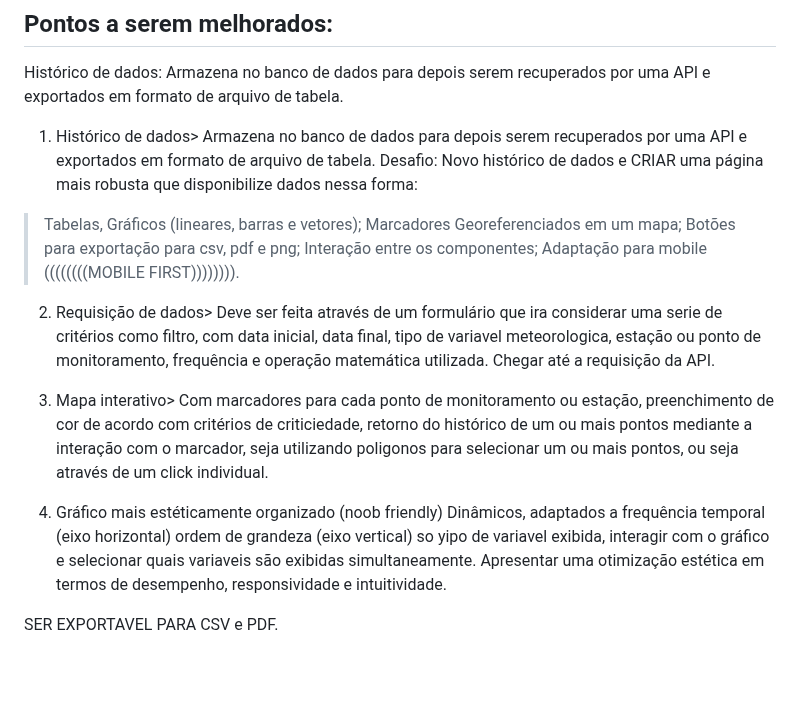
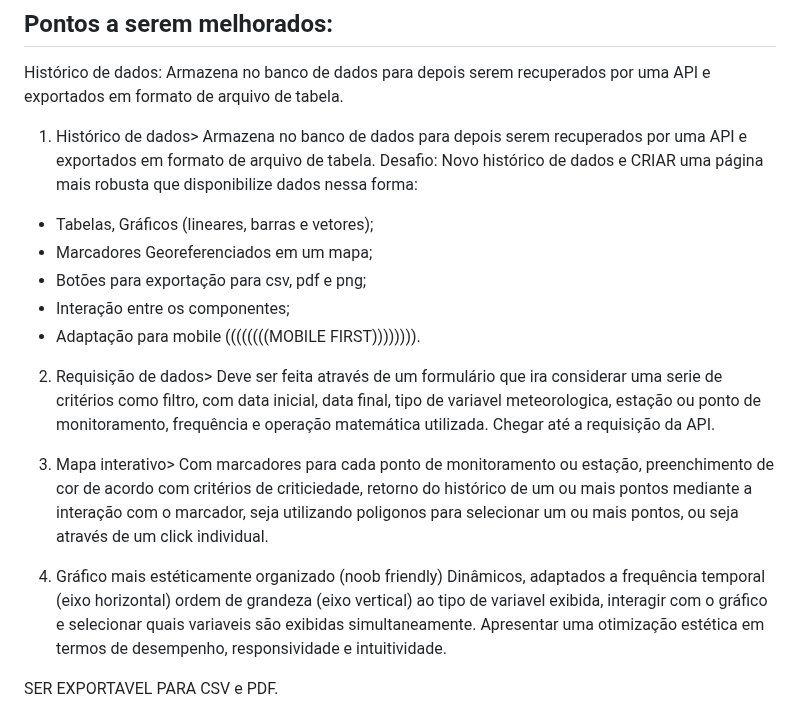
Before and after one commit to lorranprt/grupo-4d, a Markdown page: anotações.md, the part around the change. GitHub-like rendering; blank space fills up the shorter version.

```diff
--- a/anotações.md
+++ b/anotações.md
@@ -25,11 +25,11 @@ Armazena no banco de dados para depois serem recuperados por uma API e exportado
 1. Histórico de dados>
 Armazena no banco de dados para depois serem recuperados por uma API e exportados em formato de arquivo de tabela. Desafio: Novo histórico de dados e CRIAR uma página mais robusta que disponibilize dados nessa forma:
 
->Tabelas, Gráficos (lineares, barras e vetores);
->Marcadores Georeferenciados em um mapa;
->Botões para exportação para csv, pdf e png;
->Interação entre os componentes;
->Adaptação para mobile ((((((((MOBILE FIRST)))))))).
+- Tabelas, Gráficos (lineares, barras e vetores);
+- Marcadores Georeferenciados em um mapa;
+- Botões para exportação para csv, pdf e png;
+- Interação entre os componentes;
+- Adaptação para mobile ((((((((MOBILE FIRST)))))))).
 
 2. Requisição de dados>
 Deve ser feita através de um formulário que ira considerar uma serie de critérios como filtro, com data inicial, data final, tipo de variavel meteorologica, estação ou ponto de monitoramento, frequência e operação matemática utilizada.
@@ -39,7 +39,7 @@ Deve ser feita através de um formulário que ira considerar uma serie de crité
 Com marcadores para cada ponto de monitoramento ou estação, preenchimento de cor de acordo com critérios de criticiedade, retorno do histórico de um ou mais pontos mediante a interação com o marcador, seja utilizando poligonos para selecionar um ou mais pontos, ou seja através de um click individual.
 
 4. Gráfico mais estéticamente organizado (noob friendly)
-Dinâmicos, adaptados a frequência temporal (eixo horizontal) ordem de grandeza (eixo vertical) so yipo de variavel exibida, interagir com o gráfico e selecionar quais variaveis são exibidas simultaneamente. Apresentar uma otimização estética em termos de desempenho, responsividade e intuitividade.
+Dinâmicos, adaptados a frequência temporal (eixo horizontal) ordem de grandeza (eixo vertical) ao tipo de variavel exibida, interagir com o gráfico e selecionar quais variaveis são exibidas simultaneamente. Apresentar uma otimização estética em termos de desempenho, responsividade e intuitividade.
 
 SER EXPORTAVEL PARA CSV e PDF.
 
```
